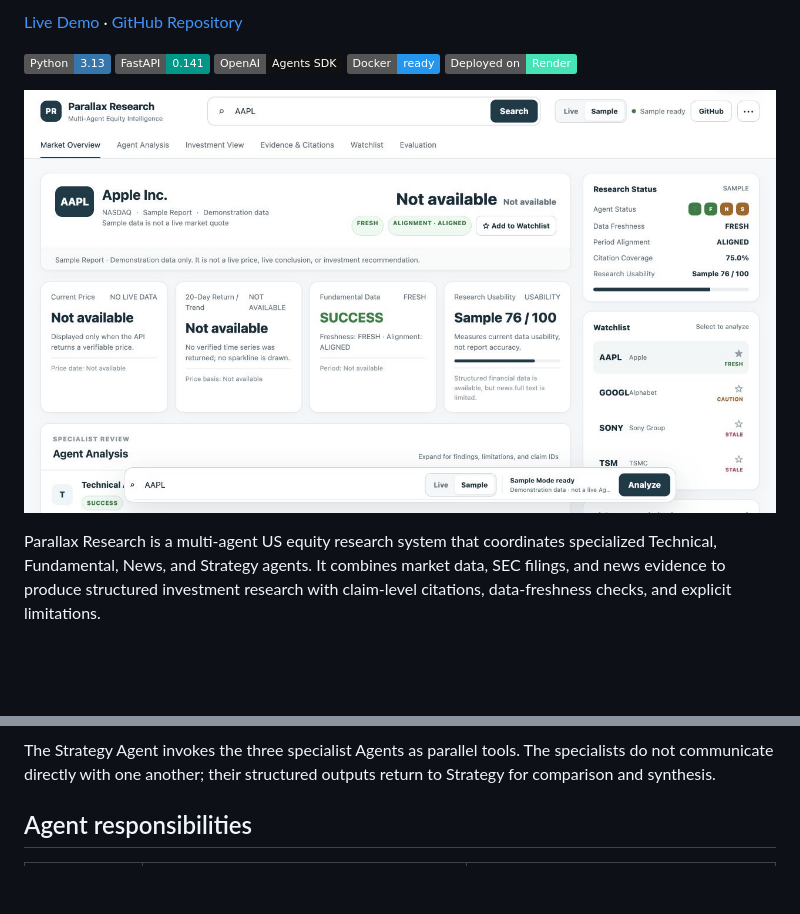
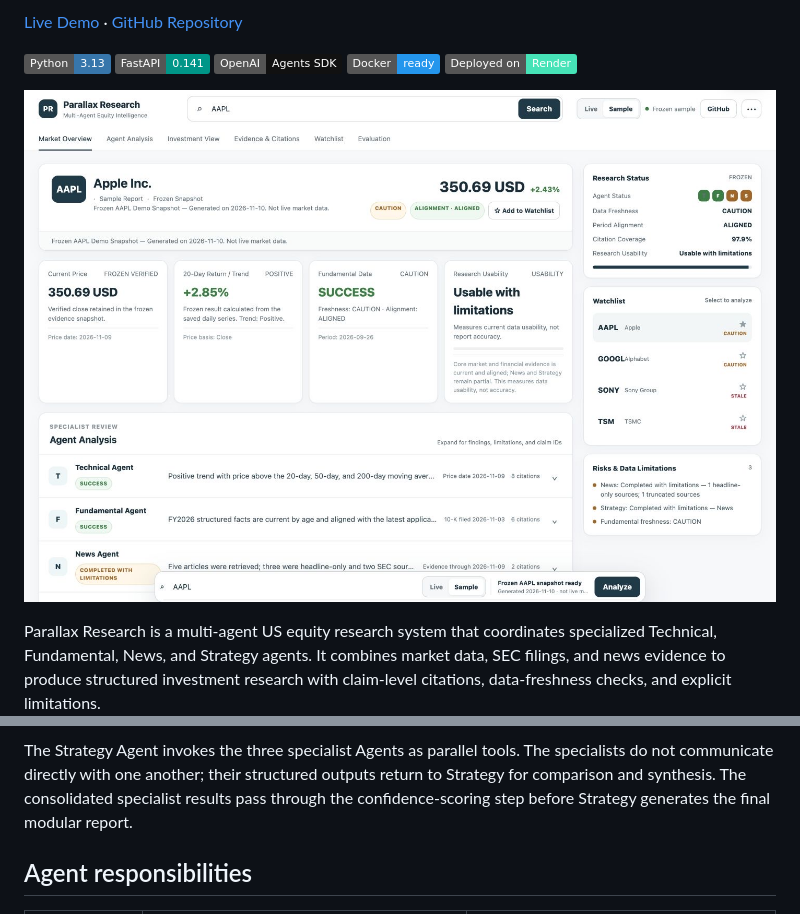
Before and after one commit to christinezhao030816/us-stock-agent, a Markdown page: README.md, 2 parts joined by grey strips. GitHub-like rendering; pictures changed too: docs/screenshots/dashboard-verified-aapl-overview-v2.jpg (added); badges without logos; blank space fills up the shorter version.

````diff
--- a/README.md
+++ b/README.md
@@ -14,7 +14,7 @@ English | [简体中文](README.zh-CN.md)
 [![Docker](https://img.shields.io/badge/Docker-ready-2496ED?logo=docker&logoColor=white)](Dockerfile)
 [![Render](https://img.shields.io/badge/Deployed%20on-Render-46E3B7)](https://parallax-stock-research.onrender.com/)
 
-![Parallax Research dashboard overview](docs/screenshots/dashboard-light-overview.jpg)
+![Parallax Research verified AAPL dashboard overview](docs/screenshots/dashboard-verified-aapl-overview-v2.jpg)
 
 Parallax Research is a multi-agent US equity research system that coordinates specialized Technical, Fundamental, News, and Strategy agents. It combines market data, SEC filings, and news evidence to produce structured investment research with claim-level citations, data-freshness checks, and explicit limitations.
 
@@ -90,6 +89,6 @@ flowchart LR
 ```
 
-The Strategy Agent invokes the three specialist Agents as parallel tools. The specialists do not communicate directly with one another; their structured outputs return to Strategy for comparison and synthesis.
+The Strategy Agent invokes the three specialist Agents as parallel tools. The specialists do not communicate directly with one another; their structured outputs return to Strategy for comparison and synthesis. The consolidated specialist results pass through the confidence-scoring step before Strategy generates the final modular report.
 
 ## Agent responsibilities
 
````
Also changed, not shown: other parts of README.md (+19 -20 lines), README.zh-CN.md (+4 -4 lines), docs/screenshots/dashboard-verified-agent-analysis-v2.jpg (added), docs/screenshots/dashboard-verified-evidence-v2.jpg (added), docs/screenshots/dashboard-verified-mobile-v2.jpg (added).
